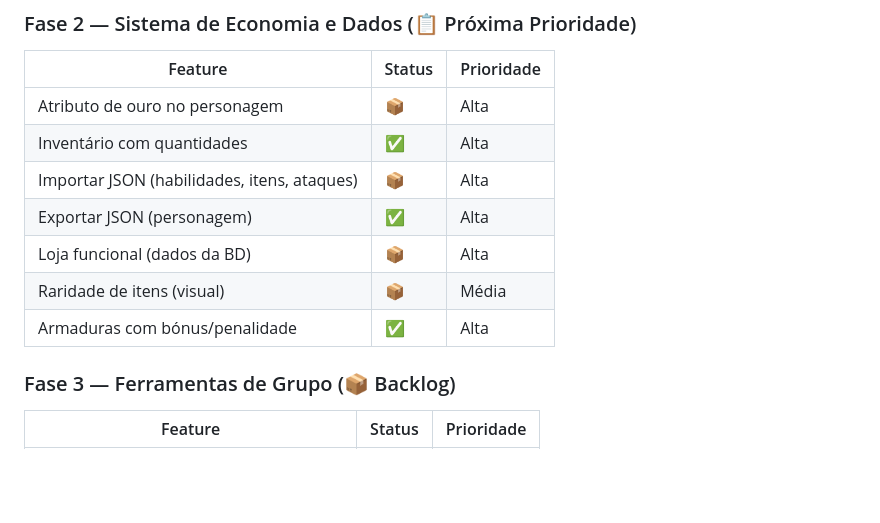
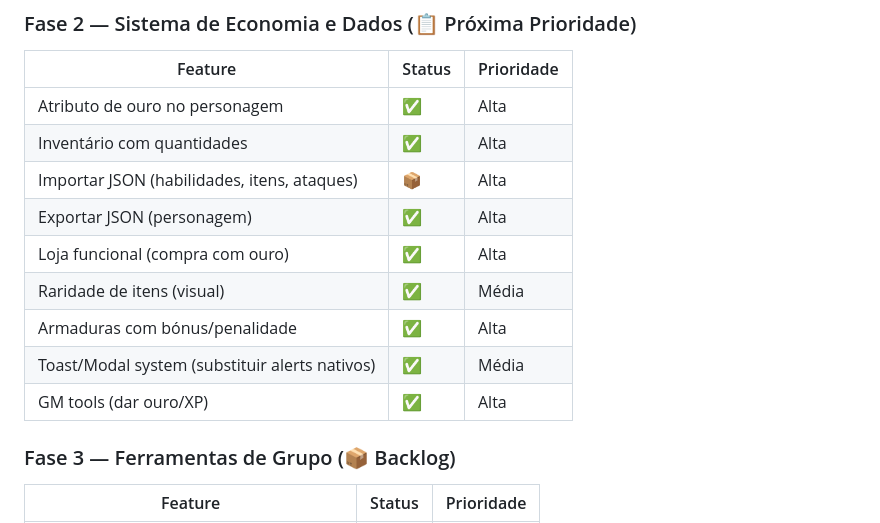
Before and after one commit to Rodrigo-Oliveira-Santos/avatar-rpg, a Markdown page: FEATURES.md, the part around the change. Drawn GitHub-style; blank space fills up the shorter version.

Commit message:
docs: update Fase 2 status in FEATURES.md (ouro, loja, raridade done)
Co-authored-by: Copilot <223556219+Copilot@users.noreply.github.com>

```diff
--- a/FEATURES.md
+++ b/FEATURES.md
@@ -359,13 +359,15 @@ Usernames disponíveis no login — cada um carrega um personagem pré-configura
 
 | Feature | Status | Prioridade |
 |---------|--------|------------|
-| Atributo de ouro no personagem | 📦 | Alta |
+| Atributo de ouro no personagem | ✅ | Alta |
 | Inventário com quantidades | ✅ | Alta |
 | Importar JSON (habilidades, itens, ataques) | 📦 | Alta |
 | Exportar JSON (personagem) | ✅ | Alta |
-| Loja funcional (dados da BD) | 📦 | Alta |
-| Raridade de itens (visual) | 📦 | Média |
+| Loja funcional (compra com ouro) | ✅ | Alta |
+| Raridade de itens (visual) | ✅ | Média |
 | Armaduras com bónus/penalidade | ✅ | Alta |
+| Toast/Modal system (substituir alerts nativos) | ✅ | Média |
+| GM tools (dar ouro/XP) | ✅ | Alta |
 
 ### Fase 3 — Ferramentas de Grupo (📦 Backlog)
 
```
